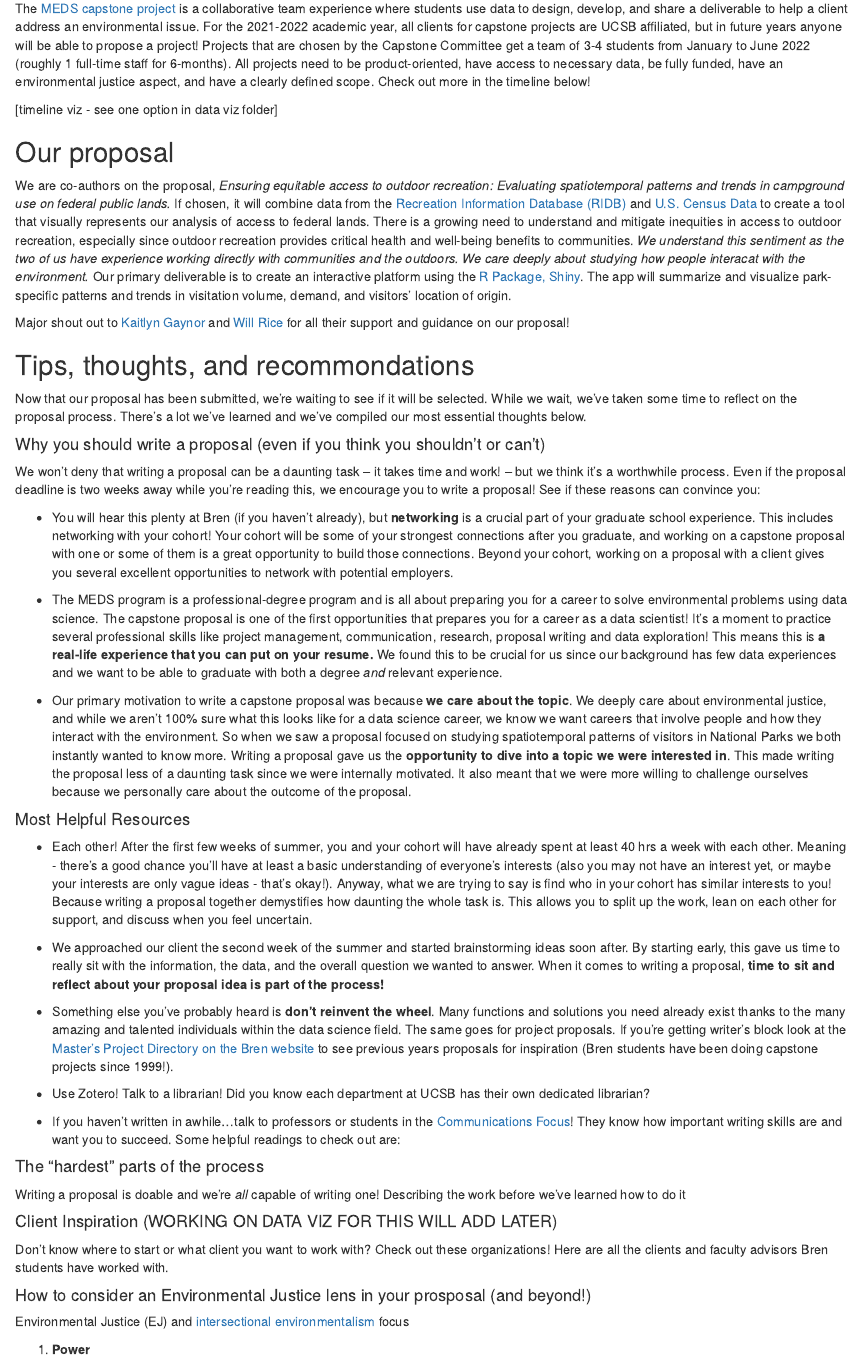
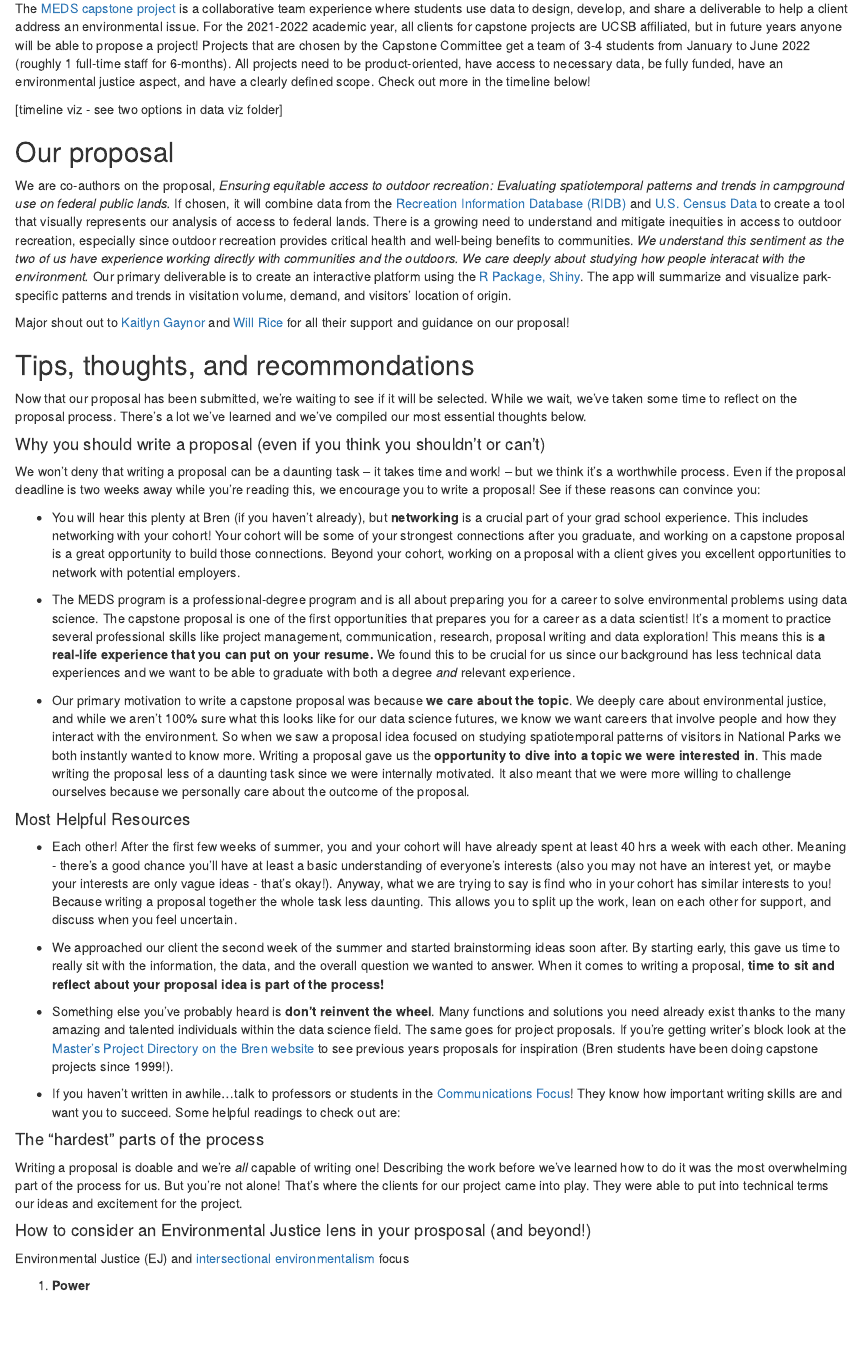
Before and after one commit to cboyajian/meds-capstone, an R Markdown document (MEDS_capstone_blog.Rmd): the page in a window 1100 px wide, from 450 px down. Rendered offline with R 4.5, knitr and Pandoc, with nearby package versions.

Commit message:
Edits to blog section (removed sections that we might add later)

```diff
--- a/MEDS_capstone_blog.Rmd
+++ b/MEDS_capstone_blog.Rmd
@@ -23,7 +23,7 @@ Clarissa holds a BA in Urban and Environmental Policy from Occidental College in
 
 The [MEDS capstone project](https://bren.ucsb.edu/masters-programs/master-environmental-data-science/meds-capstone-projects) is a collaborative team experience where students use data to design, develop, and share a deliverable to help a client address an environmental issue. For the 2021-2022 academic year, all clients for capstone projects are UCSB affiliated, but in future years anyone will be able to propose a project! Projects that are chosen by the Capstone Committee get a team of 3-4 students from January to June 2022 (roughly 1 full-time staff for 6-months). All projects need to be product-oriented, have access to necessary data, be fully funded, have an environmental justice aspect, and have a clearly defined scope. Check out more in the timeline below!
 
-[timeline viz - see one option in data viz folder]
+[timeline viz - see two options in data viz folder]
 
 ## Our proposal
 
@@ -39,33 +39,27 @@ Now that our proposal has been submitted, we're waiting to see if it will be sel
 
 We won't deny that writing a proposal can be a daunting task -- it takes time and work! -- but we think it's a worthwhile process. Even if the proposal deadline is two weeks away while you're reading this, we encourage you to write a proposal! See if these reasons can convince you:
 
--   You will hear this plenty at Bren (if you haven't already), but **networking** is a crucial part of your graduate school experience. This includes networking with your cohort! Your cohort will be some of your strongest connections after you graduate, and working on a capstone proposal with one or some of them is a great opportunity to build those connections. Beyond your cohort, working on a proposal with a client gives you several excellent opportunities to network with potential employers.
+-   You will hear this plenty at Bren (if you haven't already), but **networking** is a crucial part of your grad school experience. This includes networking with your cohort! Your cohort will be some of your strongest connections after you graduate, and working on a capstone proposal is a great opportunity to build those connections. Beyond your cohort, working on a proposal with a client gives you excellent opportunities to network with potential employers.
 
--   The MEDS program is a professional-degree program and is all about preparing you for a career to solve environmental problems using data science. The capstone proposal is one of the first opportunities that prepares you for a career as a data scientist! It's a moment to practice several professional skills like project management, communication, research, proposal writing and data exploration! This means this is **a real-life experience that you can put on your resume.** We found this to be crucial for us since our background has few data experiences and we want to be able to graduate with both a degree *and* relevant experience.
+-   The MEDS program is a professional-degree program and is all about preparing you for a career to solve environmental problems using data science. The capstone proposal is one of the first opportunities that prepares you for a career as a data scientist! It's a moment to practice several professional skills like project management, communication, research, proposal writing and data exploration! This means this is **a real-life experience that you can put on your resume.** We found this to be crucial for us since our background has less technical data experiences and we want to be able to graduate with both a degree *and* relevant experience.
 
--   Our primary motivation to write a capstone proposal was because **we care about the topic**. We deeply care about environmental justice, and while we aren't 100% sure what this looks like for a data science career, we know we want careers that involve people and how they interact with the environment. So when we saw a proposal focused on studying spatiotemporal patterns of visitors in National Parks we both instantly wanted to know more. Writing a proposal gave us the **opportunity to dive into a topic we were interested in**. This made writing the proposal less of a daunting task since we were internally motivated. It also meant that we were more willing to challenge ourselves because we personally care about the outcome of the proposal.
+-   Our primary motivation to write a capstone proposal was because **we care about the topic**. We deeply care about environmental justice, and while we aren't 100% sure what this looks like for our data science futures, we know we want careers that involve people and how they interact with the environment. So when we saw a proposal idea focused on studying spatiotemporal patterns of visitors in National Parks we both instantly wanted to know more. Writing a proposal gave us the **opportunity to dive into a topic we were interested in**. This made writing the proposal less of a daunting task since we were internally motivated. It also meant that we were more willing to challenge ourselves because we personally care about the outcome of the proposal.
 
 #### Most Helpful Resources
 
-- Each other! After the first few weeks of summer, you and your cohort will have already spent at least 40 hrs a week with each other. Meaning - there's a good chance you'll have at least a basic understanding of everyone's interests (also you may not have an interest yet, or maybe your interests are only vague ideas - that's okay!). Anyway, what we are trying to say is find who in your cohort has similar interests to you! Because writing a proposal together demystifies how daunting the whole task is. This allows you to split up the work, lean on each other for support, and discuss when you feel uncertain.
+- Each other! After the first few weeks of summer, you and your cohort will have already spent at least 40 hrs a week with each other. Meaning - there's a good chance you'll have at least a basic understanding of everyone's interests (also you may not have an interest yet, or maybe your interests are only vague ideas - that's okay!). Anyway, what we are trying to say is find who in your cohort has similar interests to you! Because writing a proposal together the whole task less daunting. This allows you to split up the work, lean on each other for support, and discuss when you feel uncertain.
 
 - We approached our client the second week of the summer and started brainstorming ideas soon after. By starting early, this gave us time to really sit with the information, the data, and the overall question we wanted to answer. When it comes to writing a proposal, **time to sit and reflect about your proposal idea is part of the process!**
 
 - Something else you've probably heard is **don't reinvent the wheel**. Many functions and solutions you need already exist thanks to the many amazing and talented individuals within the data science field. The same goes for project proposals. If you're getting writer's block look at the [Master's Project Directory on the Bren website](https://bren.ucsb.edu/projects) to see previous years proposals for inspiration (Bren students have been doing capstone projects since 1999!).
-
-- Use Zotero! Talk to a librarian! Did you know each department at UCSB has their own dedicated librarian?
 
 - If you haven't written in awhile...talk to professors or students in the [Communications Focus](https://bren.ucsb.edu/masters-programs/master-environmental-science-and-management/academics-mesm/communication-focus)! They know how important writing skills are and want you to succeed. Some helpful readings to check out are:
 
 
 #### The "hardest" parts of the process
 
-Writing a proposal is doable and we're *all* capable of writing one! Describing the work before we’ve learned how to do it
+Writing a proposal is doable and we're *all* capable of writing one! Describing the work before we’ve learned how to do it was the most overwhelming part of the process for us. But you're not alone! That's where the clients for our project came into play. They were able to put into technical terms our ideas and excitement for the project.
 
-
-#### Client Inspiration (WORKING ON DATA VIZ FOR THIS WILL ADD LATER)
-
-Don't know where to start or what client you want to work with? Check out these organizations! Here are all the clients and faculty advisors Bren students have worked with.
 
 #### How to consider an Environmental Justice lens in your prosposal (and beyond!)
 
```
Also changed, not shown: MEDS_capstone_blog.html.
